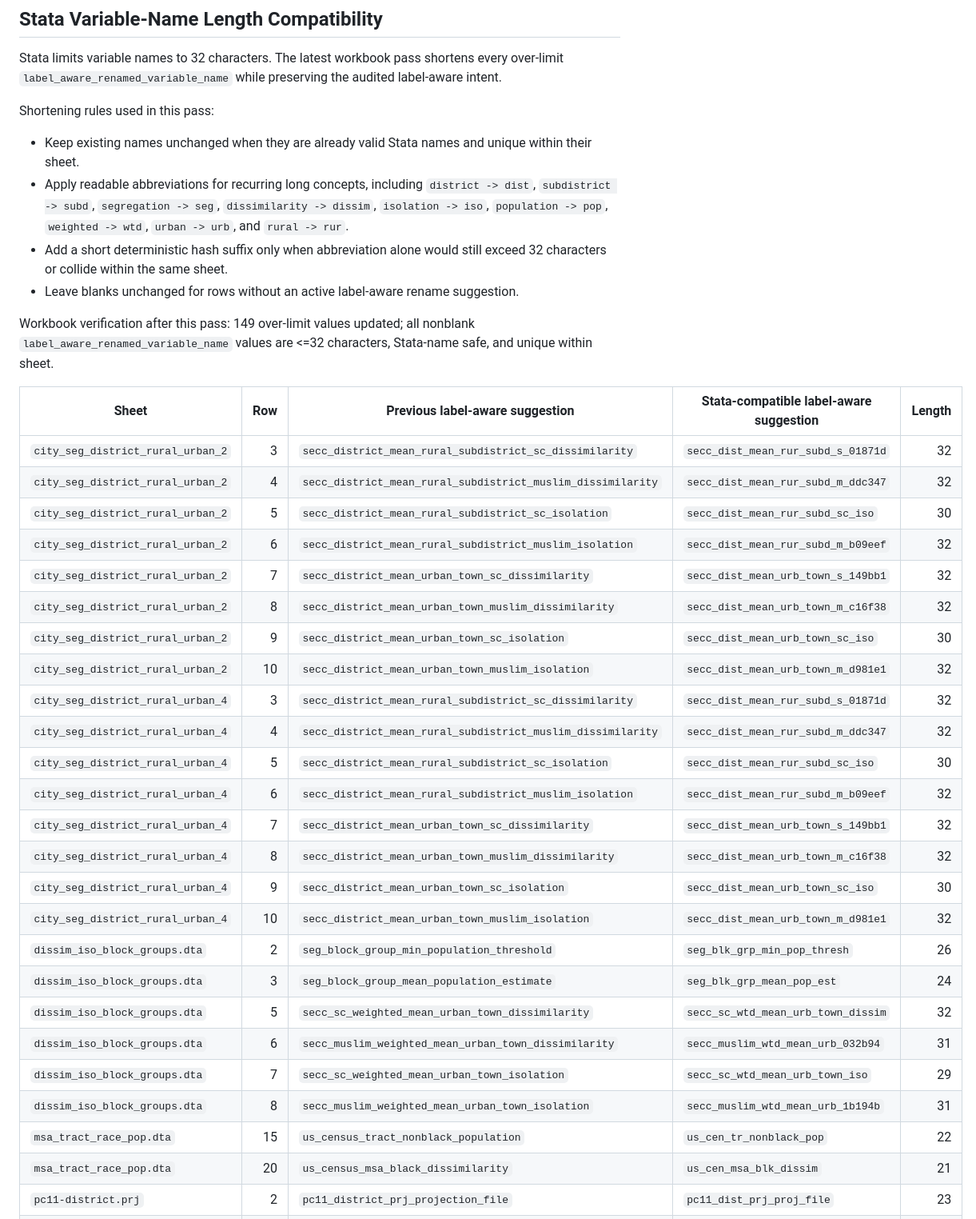
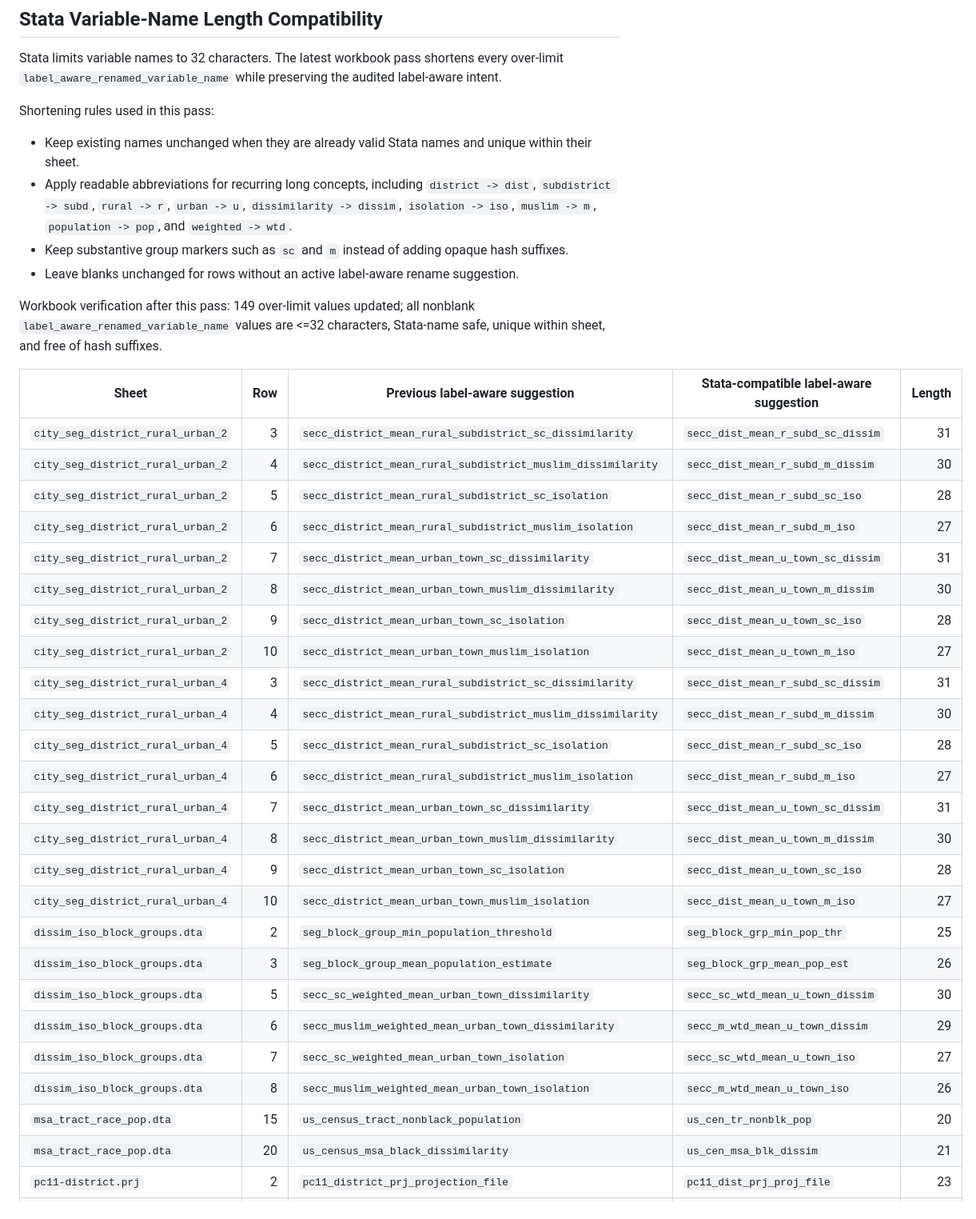
Before and after one commit to devdatalab/paper-india-segregation, a Markdown page: e/variable_listing_rename_harmonization.md, the part around one of its changes. Shown at 80% size. GitHub-like rendering.

Commit message:
Readable Stata names
Ultraworked with [Sisyphus](https://github.com/code-yeongyu/oh-my-openagent)

Co-authored-by: Sisyphus <clio-agent@sisyphuslabs.ai>

```diff
--- a/e/variable_listing_rename_harmonization.md
+++ b/e/variable_listing_rename_harmonization.md
@@ -81,37 +81,37 @@ Stata limits variable names to 32 characters. The latest workbook pass shortens
 Shortening rules used in this pass:
 
 - Keep existing names unchanged when they are already valid Stata names and unique within their sheet.
-- Apply readable abbreviations for recurring long concepts, including `district -> dist`, `subdistrict -> subd`, `segregation -> seg`, `dissimilarity -> dissim`, `isolation -> iso`, `population -> pop`, `weighted -> wtd`, `urban -> urb`, and `rural -> rur`.
-- Add a short deterministic hash suffix only when abbreviation alone would still exceed 32 characters or collide within the same sheet.
+- Apply readable abbreviations for recurring long concepts, including `district -> dist`, `subdistrict -> subd`, `rural -> r`, `urban -> u`, `dissimilarity -> dissim`, `isolation -> iso`, `muslim -> m`, `population -> pop`, and `weighted -> wtd`.
+- Keep substantive group markers such as `sc` and `m` instead of adding opaque hash suffixes.
 - Leave blanks unchanged for rows without an active label-aware rename suggestion.
 
-Workbook verification after this pass: 149 over-limit values updated; all nonblank `label_aware_renamed_variable_name` values are <=32 characters, Stata-name safe, and unique within sheet.
+Workbook verification after this pass: 149 over-limit values updated; all nonblank `label_aware_renamed_variable_name` values are <=32 characters, Stata-name safe, unique within sheet, and free of hash suffixes.
 
 | Sheet | Row | Previous label-aware suggestion | Stata-compatible label-aware suggestion | Length |
 | --- | ---: | --- | --- | ---: |
-| `city_seg_district_rural_urban_2` | 3 | `secc_district_mean_rural_subdistrict_sc_dissimilarity` | `secc_dist_mean_rur_subd_s_01871d` | 32 |
-| `city_seg_district_rural_urban_2` | 4 | `secc_district_mean_rural_subdistrict_muslim_dissimilarity` | `secc_dist_mean_rur_subd_m_ddc347` | 32 |
-| `city_seg_district_rural_urban_2` | 5 | `secc_district_mean_rural_subdistrict_sc_isolation` | `secc_dist_mean_rur_subd_sc_iso` | 30 |
-| `city_seg_district_rural_urban_2` | 6 | `secc_district_mean_rural_subdistrict_muslim_isolation` | `secc_dist_mean_rur_subd_m_b09eef` | 32 |
-| `city_seg_district_rural_urban_2` | 7 | `secc_district_mean_urban_town_sc_dissimilarity` | `secc_dist_mean_urb_town_s_149bb1` | 32 |
-| `city_seg_district_rural_urban_2` | 8 | `secc_district_mean_urban_town_muslim_dissimilarity` | `secc_dist_mean_urb_town_m_c16f38` | 32 |
-| `city_seg_district_rural_urban_2` | 9 | `secc_district_mean_urban_town_sc_isolation` | `secc_dist_mean_urb_town_sc_iso` | 30 |
-| `city_seg_district_rural_urban_2` | 10 | `secc_district_mean_urban_town_muslim_isolation` | `secc_dist_mean_urb_town_m_d981e1` | 32 |
-| `city_seg_district_rural_urban_4` | 3 | `secc_district_mean_rural_subdistrict_sc_dissimilarity` | `secc_dist_mean_rur_subd_s_01871d` | 32 |
-| `city_seg_district_rural_urban_4` | 4 | `secc_district_mean_rural_subdistrict_muslim_dissimilarity` | `secc_dist_mean_rur_subd_m_ddc347` | 32 |
-| `city_seg_district_rural_urban_4` | 5 | `secc_district_mean_rural_subdistrict_sc_isolation` | `secc_dist_mean_rur_subd_sc_iso` | 30 |
-| `city_seg_district_rural_urban_4` | 6 | `secc_district_mean_rural_subdistrict_muslim_isolation` | `secc_dist_mean_rur_subd_m_b09eef` | 32 |
-| `city_seg_district_rural_urban_4` | 7 | `secc_district_mean_urban_town_sc_dissimilarity` | `secc_dist_mean_urb_town_s_149bb1` | 32 |
-| `city_seg_district_rural_urban_4` | 8 | `secc_district_mean_urban_town_muslim_dissimilarity` | `secc_dist_mean_urb_town_m_c16f38` | 32 |
-| `city_seg_district_rural_urban_4` | 9 | `secc_district_mean_urban_town_sc_isolation` | `secc_dist_mean_urb_town_sc_iso` | 30 |
-| `city_seg_district_rural_urban_4` | 10 | `secc_district_mean_urban_town_muslim_isolation` | `secc_dist_mean_urb_town_m_d981e1` | 32 |
-| `dissim_iso_block_groups.dta` | 2 | `seg_block_group_min_population_threshold` | `seg_blk_grp_min_pop_thresh` | 26 |
-| `dissim_iso_block_groups.dta` | 3 | `seg_block_group_mean_population_estimate` | `seg_blk_grp_mean_pop_est` | 24 |
-| `dissim_iso_block_groups.dta` | 5 | `secc_sc_weighted_mean_urban_town_dissimilarity` | `secc_sc_wtd_mean_urb_town_dissim` | 32 |
-| `dissim_iso_block_groups.dta` | 6 | `secc_muslim_weighted_mean_urban_town_dissimilarity` | `secc_muslim_wtd_mean_urb_032b94` | 31 |
-| `dissim_iso_block_groups.dta` | 7 | `secc_sc_weighted_mean_urban_town_isolation` | `secc_sc_wtd_mean_urb_town_iso` | 29 |
-| `dissim_iso_block_groups.dta` | 8 | `secc_muslim_weighted_mean_urban_town_isolation` | `secc_muslim_wtd_mean_urb_1b194b` | 31 |
-| `msa_tract_race_pop.dta` | 15 | `us_census_tract_nonblack_population` | `us_cen_tr_nonblack_pop` | 22 |
+| `city_seg_district_rural_urban_2` | 3 | `secc_district_mean_rural_subdistrict_sc_dissimilarity` | `secc_dist_mean_r_subd_sc_dissim` | 31 |
+| `city_seg_district_rural_urban_2` | 4 | `secc_district_mean_rural_subdistrict_muslim_dissimilarity` | `secc_dist_mean_r_subd_m_dissim` | 30 |
+| `city_seg_district_rural_urban_2` | 5 | `secc_district_mean_rural_subdistrict_sc_isolation` | `secc_dist_mean_r_subd_sc_iso` | 28 |
+| `city_seg_district_rural_urban_2` | 6 | `secc_district_mean_rural_subdistrict_muslim_isolation` | `secc_dist_mean_r_subd_m_iso` | 27 |
+| `city_seg_district_rural_urban_2` | 7 | `secc_district_mean_urban_town_sc_dissimilarity` | `secc_dist_mean_u_town_sc_dissim` | 31 |
+| `city_seg_district_rural_urban_2` | 8 | `secc_district_mean_urban_town_muslim_dissimilarity` | `secc_dist_mean_u_town_m_dissim` | 30 |
+| `city_seg_district_rural_urban_2` | 9 | `secc_district_mean_urban_town_sc_isolation` | `secc_dist_mean_u_town_sc_iso` | 28 |
+| `city_seg_district_rural_urban_2` | 10 | `secc_district_mean_urban_town_muslim_isolation` | `secc_dist_mean_u_town_m_iso` | 27 |
+| `city_seg_district_rural_urban_4` | 3 | `secc_district_mean_rural_subdistrict_sc_dissimilarity` | `secc_dist_mean_r_subd_sc_dissim` | 31 |
+| `city_seg_district_rural_urban_4` | 4 | `secc_district_mean_rural_subdistrict_muslim_dissimilarity` | `secc_dist_mean_r_subd_m_dissim` | 30 |
+| `city_seg_district_rural_urban_4` | 5 | `secc_district_mean_rural_subdistrict_sc_isolation` | `secc_dist_mean_r_subd_sc_iso` | 28 |
+| `city_seg_district_rural_urban_4` | 6 | `secc_district_mean_rural_subdistrict_muslim_isolation` | `secc_dist_mean_r_subd_m_iso` | 27 |
+| `city_seg_district_rural_urban_4` | 7 | `secc_district_mean_urban_town_sc_dissimilarity` | `secc_dist_mean_u_town_sc_dissim` | 31 |
+| `city_seg_district_rural_urban_4` | 8 | `secc_district_mean_urban_town_muslim_dissimilarity` | `secc_dist_mean_u_town_m_dissim` | 30 |
+| `city_seg_district_rural_urban_4` | 9 | `secc_district_mean_urban_town_sc_isolation` | `secc_dist_mean_u_town_sc_iso` | 28 |
+| `city_seg_district_rural_urban_4` | 10 | `secc_district_mean_urban_town_muslim_isolation` | `secc_dist_mean_u_town_m_iso` | 27 |
+| `dissim_iso_block_groups.dta` | 2 | `seg_block_group_min_population_threshold` | `seg_block_grp_min_pop_thr` | 25 |
+| `dissim_iso_block_groups.dta` | 3 | `seg_block_group_mean_population_estimate` | `seg_block_grp_mean_pop_est` | 26 |
+| `dissim_iso_block_groups.dta` | 5 | `secc_sc_weighted_mean_urban_town_dissimilarity` | `secc_sc_wtd_mean_u_town_dissim` | 30 |
+| `dissim_iso_block_groups.dta` | 6 | `secc_muslim_weighted_mean_urban_town_dissimilarity` | `secc_m_wtd_mean_u_town_dissim` | 29 |
+| `dissim_iso_block_groups.dta` | 7 | `secc_sc_weighted_mean_urban_town_isolation` | `secc_sc_wtd_mean_u_town_iso` | 27 |
+| `dissim_iso_block_groups.dta` | 8 | `secc_muslim_weighted_mean_urban_town_isolation` | `secc_m_wtd_mean_u_town_iso` | 26 |
+| `msa_tract_race_pop.dta` | 15 | `us_census_tract_nonblack_population` | `us_cen_tr_nonblk_pop` | 20 |
 | `msa_tract_race_pop.dta` | 20 | `us_census_msa_black_dissimilarity` | `us_cen_msa_blk_dissim` | 21 |
 | `pc11-district.prj` | 2 | `pc11_district_prj_projection_file` | `pc11_dist_prj_proj_file` | 23 |
 | `pc11-district.shx` | 2 | `pc11_district_shx_shape_index_file` | `pc11_dist_shx_shp_idx_file` | 26 |
```
Also changed, not shown: other parts of e/variable_listing_rename_harmonization.md (+117 -117 lines).
